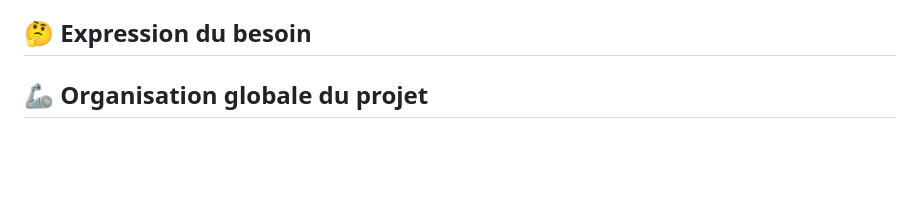
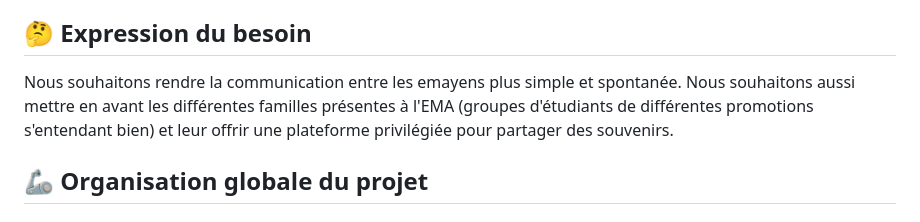
Before and after one commit to emiledelmas/EmaFamille-Back, a Markdown page: rapport.md, the part around the change. Rendered like a GitHub page; blank space fills up the shorter version.

Commit message:
Expression du besoin
Partie rédigée

```diff
--- a/rapport.md
+++ b/rapport.md
@@ -20,6 +20,8 @@
 - [Github Repos Front](https://github.com/emiledelmas/EmaFamilleFront)
 
 ## 🤔 Expression du besoin
+Nous souhaitons rendre la communication entre les emayens plus simple et spontanée.
+Nous souhaitons aussi mettre en avant les différentes familles présentes à l'EMA (groupes d'étudiants de différentes promotions s'entendant bien) et leur offrir une plateforme privilégiée pour partager des souvenirs.
 
 ## 🦾 Organisation globale du projet
 
```
